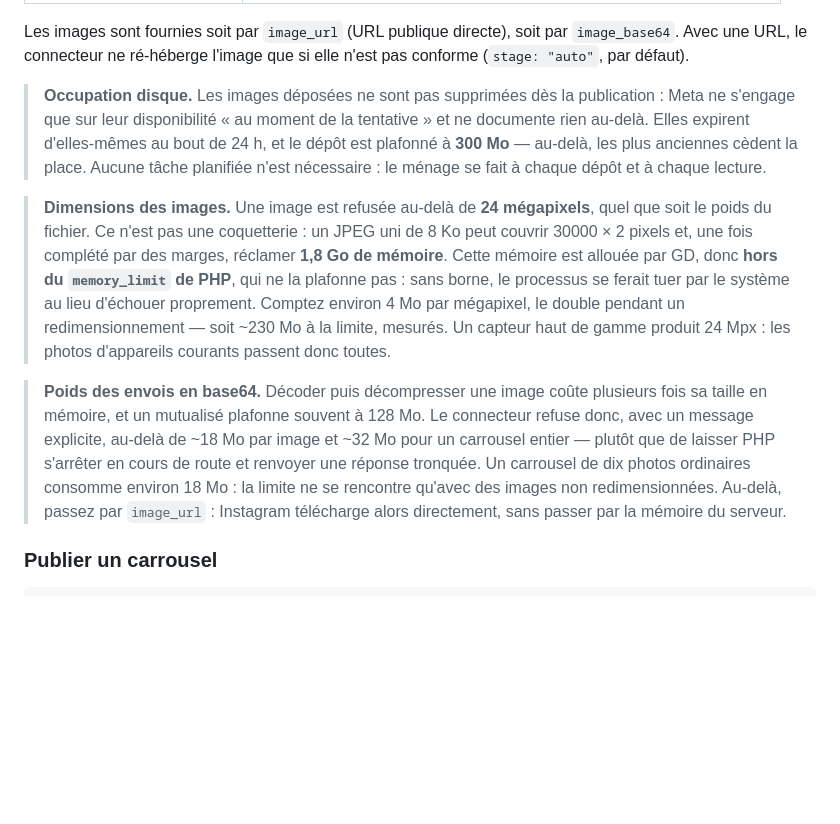
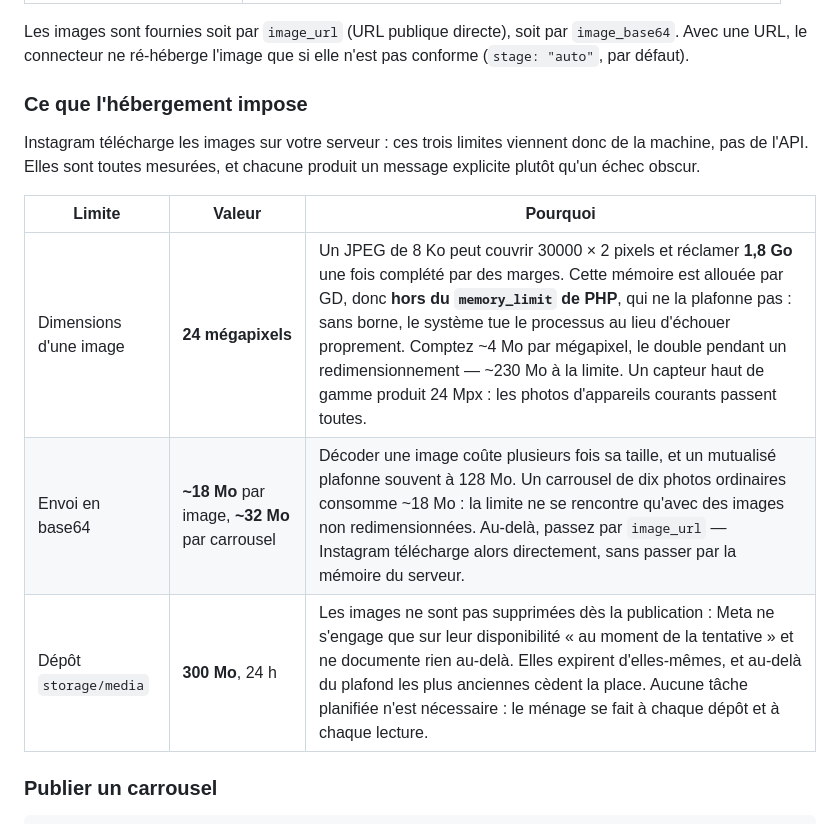
Before and after one commit to gregouz66/oxca-mcp-hub, a Markdown page: README.md, the part around the change. Drawn GitHub-style; blank space fills up the shorter version.

Commit message:
Rassemble les limites d'hébergement en une seule section
Trois encadrés consécutifs se suivaient dans la documentation Instagram,
chacun expliquant une borne mesurée. Ils forment maintenant un tableau :
la limite, sa valeur, et la raison — plus lisible pour qui cherche
pourquoi son image a été refusée.

Co-Authored-By: Claude Opus 5 <noreply@anthropic.com>
Claude-Session: https://claude.ai/code/session_017b71an6vT5AbqXfRGcNA2v

```diff
--- a/README.md
+++ b/README.md
@@ -364,32 +364,17 @@ Les images sont fournies soit par `image_url` (URL publique directe), soit par
 `image_base64`. Avec une URL, le connecteur ne ré-héberge l'image que si elle
 n'est pas conforme (`stage: "auto"`, par défaut).
 
-> **Occupation disque.** Les images déposées ne sont pas supprimées dès la
-> publication : Meta ne s'engage que sur leur disponibilité « au moment de la
-> tentative » et ne documente rien au-delà. Elles expirent d'elles-mêmes au
-> bout de 24 h, et le dépôt est plafonné à **300 Mo** — au-delà, les plus
-> anciennes cèdent la place. Aucune tâche planifiée n'est nécessaire : le
-> ménage se fait à chaque dépôt et à chaque lecture.
+### Ce que l'hébergement impose
 
-> **Dimensions des images.** Une image est refusée au-delà de
-> **24 mégapixels**, quel que soit le poids du fichier. Ce n'est pas une
-> coquetterie : un JPEG uni de 8 Ko peut couvrir 30000 × 2 pixels et, une fois
-> complété par des marges, réclamer **1,8 Go de mémoire**. Cette mémoire est
-> allouée par GD, donc **hors du `memory_limit` de PHP**, qui ne la plafonne
-> pas : sans borne, le processus se ferait tuer par le système au lieu
-> d'échouer proprement. Comptez environ 4 Mo par mégapixel, le double pendant
-> un redimensionnement — soit ~230 Mo à la limite, mesurés. Un capteur haut de gamme
-> produit 24 Mpx : les photos d'appareils courants passent donc toutes.
+Instagram télécharge les images sur votre serveur : ces trois limites viennent
+donc de la machine, pas de l'API. Elles sont toutes mesurées, et chacune
+produit un message explicite plutôt qu'un échec obscur.
 
-> **Poids des envois en base64.** Décoder puis décompresser une image coûte
-> plusieurs fois sa taille en mémoire, et un mutualisé plafonne souvent à
-> 128 Mo. Le connecteur refuse donc, avec un message explicite, au-delà de
-> ~18 Mo par image et ~32 Mo pour un carrousel entier — plutôt que de laisser
-> PHP s'arrêter en cours de route et renvoyer une réponse tronquée. Un
-> carrousel de dix photos ordinaires consomme environ 18 Mo : la limite ne se
-> rencontre qu'avec des images non redimensionnées. Au-delà, passez par
-> `image_url` : Instagram télécharge alors directement, sans passer par la
-> mémoire du serveur.
+| Limite | Valeur | Pourquoi |
+|---|---|---|
+| Dimensions d'une image | **24 mégapixels** | Un JPEG de 8 Ko peut couvrir 30000 × 2 pixels et réclamer **1,8 Go** une fois complété par des marges. Cette mémoire est allouée par GD, donc **hors du `memory_limit` de PHP**, qui ne la plafonne pas : sans borne, le système tue le processus au lieu d'échouer proprement. Comptez ~4 Mo par mégapixel, le double pendant un redimensionnement — ~230 Mo à la limite. Un capteur haut de gamme produit 24 Mpx : les photos d'appareils courants passent toutes. |
+| Envoi en base64 | **~18 Mo** par image, **~32 Mo** par carrousel | Décoder une image coûte plusieurs fois sa taille, et un mutualisé plafonne souvent à 128 Mo. Un carrousel de dix photos ordinaires consomme ~18 Mo : la limite ne se rencontre qu'avec des images non redimensionnées. Au-delà, passez par `image_url` — Instagram télécharge alors directement, sans passer par la mémoire du serveur. |
+| Dépôt `storage/media` | **300 Mo**, 24 h | Les images ne sont pas supprimées dès la publication : Meta ne s'engage que sur leur disponibilité « au moment de la tentative » et ne documente rien au-delà. Elles expirent d'elles-mêmes, et au-delà du plafond les plus anciennes cèdent la place. Aucune tâche planifiée n'est nécessaire : le ménage se fait à chaque dépôt et à chaque lecture. |
 
 ### Publier un carrousel
 
```
